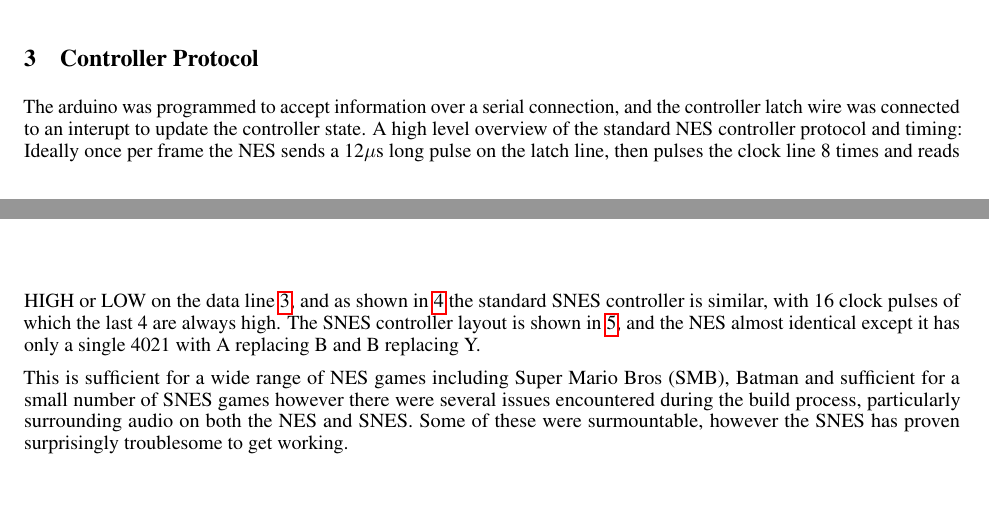
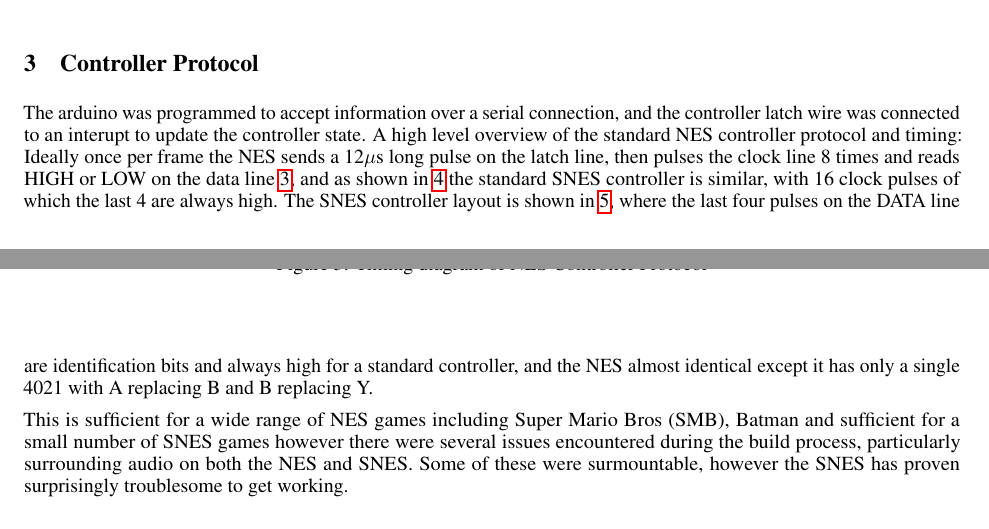
Before and after one commit to tuvok302/TAS_Replay, a LaTeX paper (writeup/tex/TASReplay.tex): two parts of pages 2 and 3 of 7, joined at a grey line, cut so that both start at the same text. Compiled offline with pdfLaTeX.

Commit message:
update writeup

```diff
--- a/writeup/tex/TASReplay.tex
+++ b/writeup/tex/TASReplay.tex
@@ -89,7 +89,7 @@ The SNES replay device was built in a similar manner, using 2 74h595c registers,
 \end{figure}
 
 \section{Controller Protocol}
-The arduino was programmed to accept information over a serial connection, and the controller latch wire was connected to an interupt to update the controller state.  A high level overview of the standard NES controller protocol and timing: Ideally once per frame the NES sends a 12$\mu$s long pulse on the latch line, then pulses the clock line 8 times and reads HIGH or LOW on the data line \ref{fig:NESControllerTiming}, and as shown in \ref{fig:SNESControllerTiming} the standard SNES controller is similar, with 16 clock pulses of which the last 4 are always high. The SNES controller layout is shown in \ref{fig:SNESController}, and the NES almost identical except it has only a single 4021 with A replacing B and B replacing Y.
+The arduino was programmed to accept information over a serial connection, and the controller latch wire was connected to an interupt to update the controller state.  A high level overview of the standard NES controller protocol and timing: Ideally once per frame the NES sends a 12$\mu$s long pulse on the latch line, then pulses the clock line 8 times and reads HIGH or LOW on the data line \ref{fig:NESControllerTiming}, and as shown in \ref{fig:SNESControllerTiming} the standard SNES controller is similar, with 16 clock pulses of which the last 4 are always high. The SNES controller layout is shown in \ref{fig:SNESController}, where the last four pulses on the DATA line are identification bits and always high for a standard controller, and the NES almost identical except it has only a single 4021 with A replacing B and B replacing Y.
 
 \begin{figure}
     \includegraphics[width=\linewidth]{NESControllerProtocol.PNG}
```
Also changed, not shown: writeup/tex/NESTASReplay.png, writeup/tex/SNESTASReplay.png, writeup/tex/TASReplay.pdf (added).
